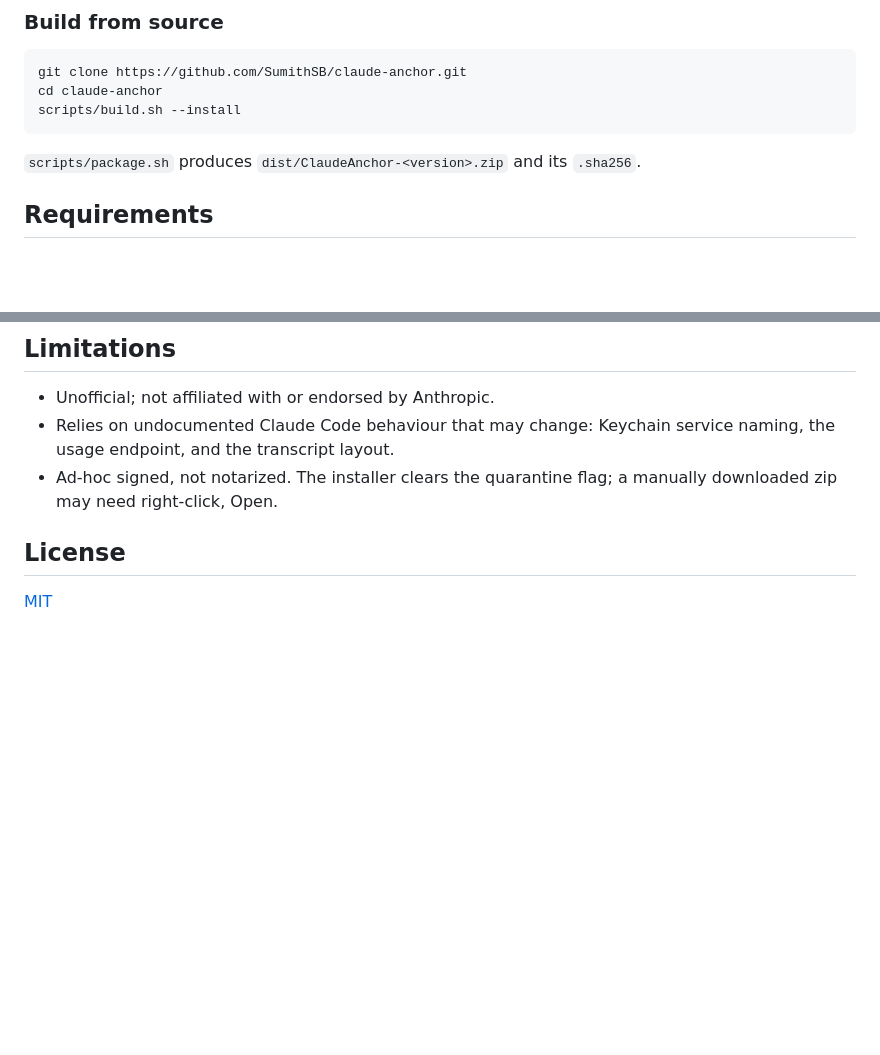
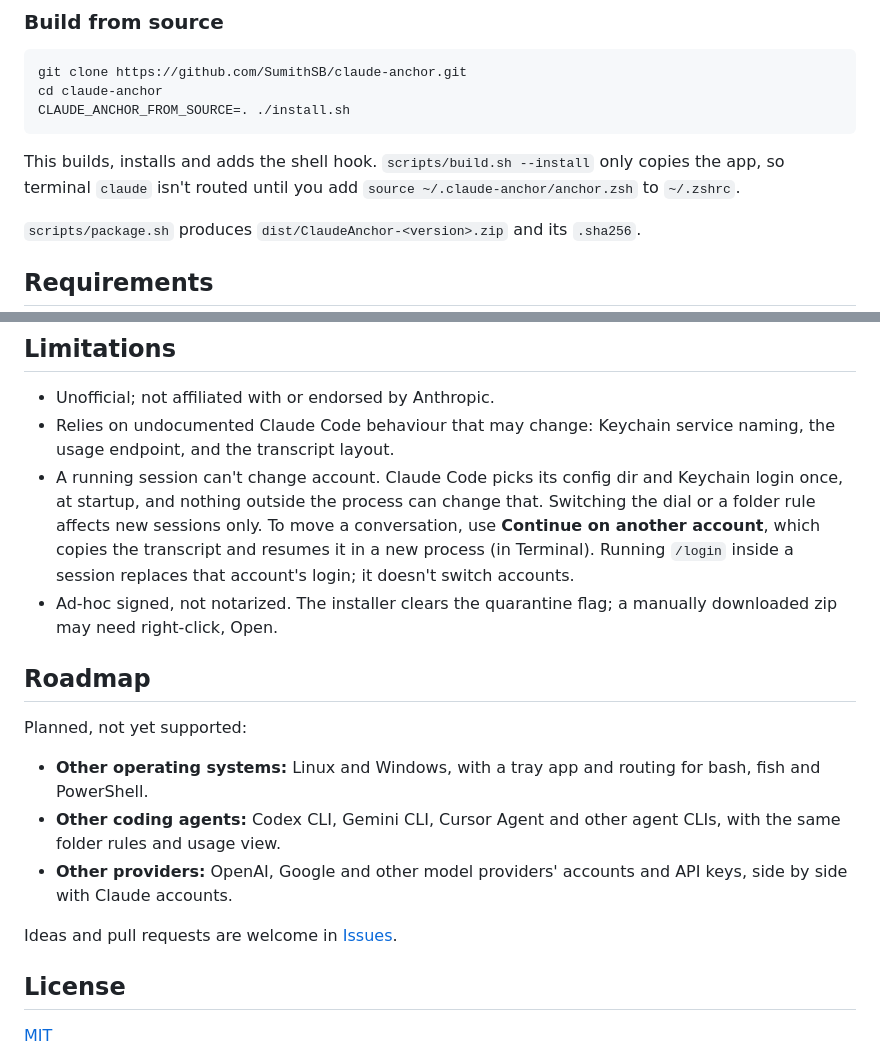
Before and after one commit to SumithSB/claude-anchor, a Markdown page: README.md, 2 parts joined by grey strips. GitHub-like rendering; blank space fills up the shorter version.

Commit message:
Document roadmap, source install shell hook, and per-session account limit

````diff
--- a/README.md
+++ b/README.md
@@ -25,8 +25,10 @@ The installer downloads the latest release and verifies its SHA-256 checksum. If
 ```sh
 git clone https://github.com/SumithSB/claude-anchor.git
 cd claude-anchor
-scripts/build.sh --install
+CLAUDE_ANCHOR_FROM_SOURCE=. ./install.sh
 ```
+
+This builds, installs and adds the shell hook. `scripts/build.sh --install` only copies the app, so terminal `claude` isn't routed until you add `source ~/.claude-anchor/anchor.zsh` to `~/.zshrc`.
 
 `scripts/package.sh` produces `dist/ClaudeAnchor-<version>.zip` and its `.sha256`.
 
@@ -85,7 +87,18 @@ It removes the app, the `~/.zshrc` line and the editor setting (with backups), t
 
 - Unofficial; not affiliated with or endorsed by Anthropic.
 - Relies on undocumented Claude Code behaviour that may change: Keychain service naming, the usage endpoint, and the transcript layout.
+- A running session can't change account. Claude Code picks its config dir and Keychain login once, at startup, and nothing outside the process can change that. Switching the dial or a folder rule affects new sessions only. To move a conversation, use **Continue on another account**, which copies the transcript and resumes it in a new process (in Terminal). Running `/login` inside a session replaces that account's login; it doesn't switch accounts.
 - Ad-hoc signed, not notarized. The installer clears the quarantine flag; a manually downloaded zip may need right-click, Open.
+
+## Roadmap
+
+Planned, not yet supported:
+
+- **Other operating systems:** Linux and Windows, with a tray app and routing for bash, fish and PowerShell.
+- **Other coding agents:** Codex CLI, Gemini CLI, Cursor Agent and other agent CLIs, with the same folder rules and usage view.
+- **Other providers:** OpenAI, Google and other model providers' accounts and API keys, side by side with Claude accounts.
+
+Ideas and pull requests are welcome in [Issues](https://github.com/SumithSB/claude-anchor/issues).
 
 ## License
 
````
